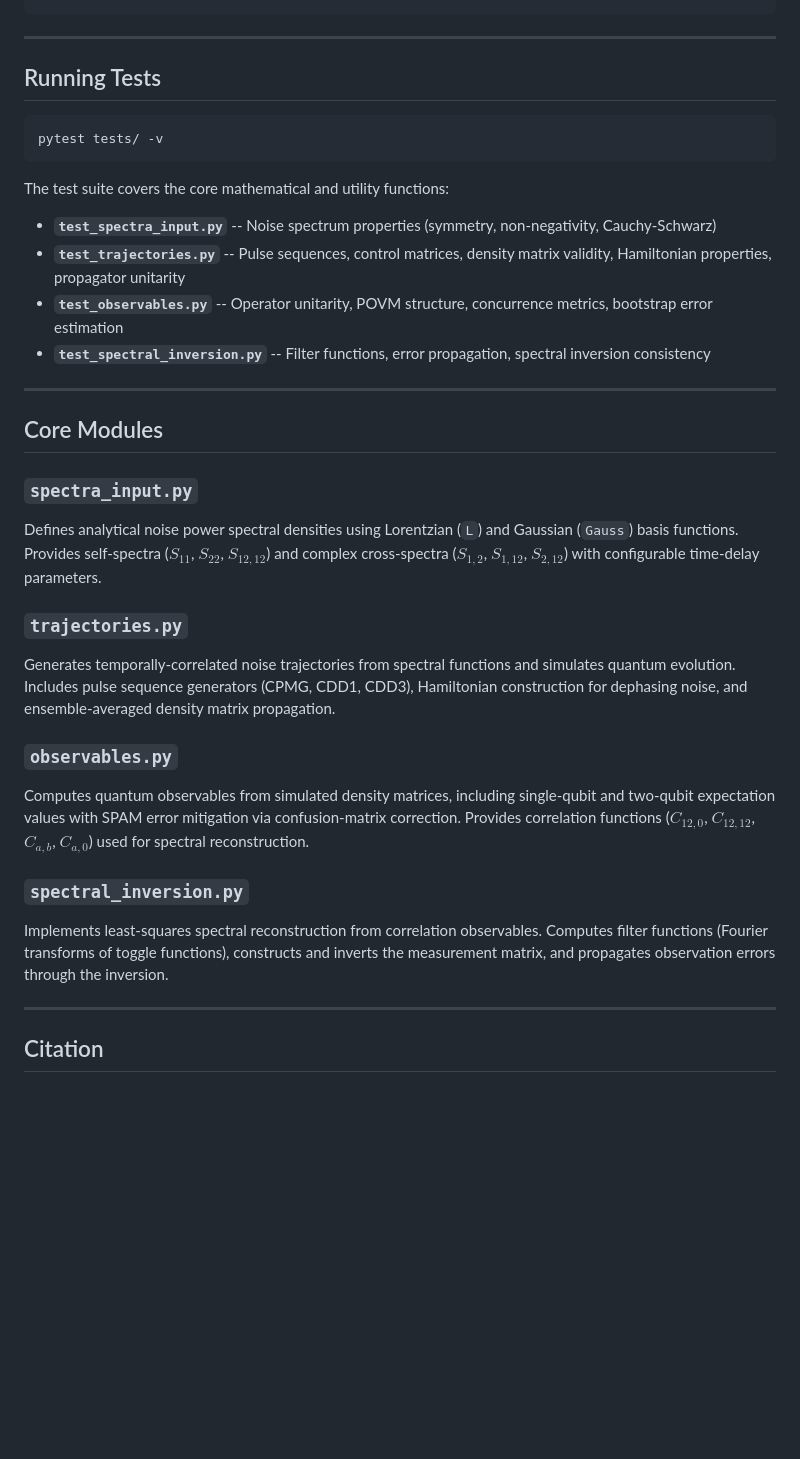
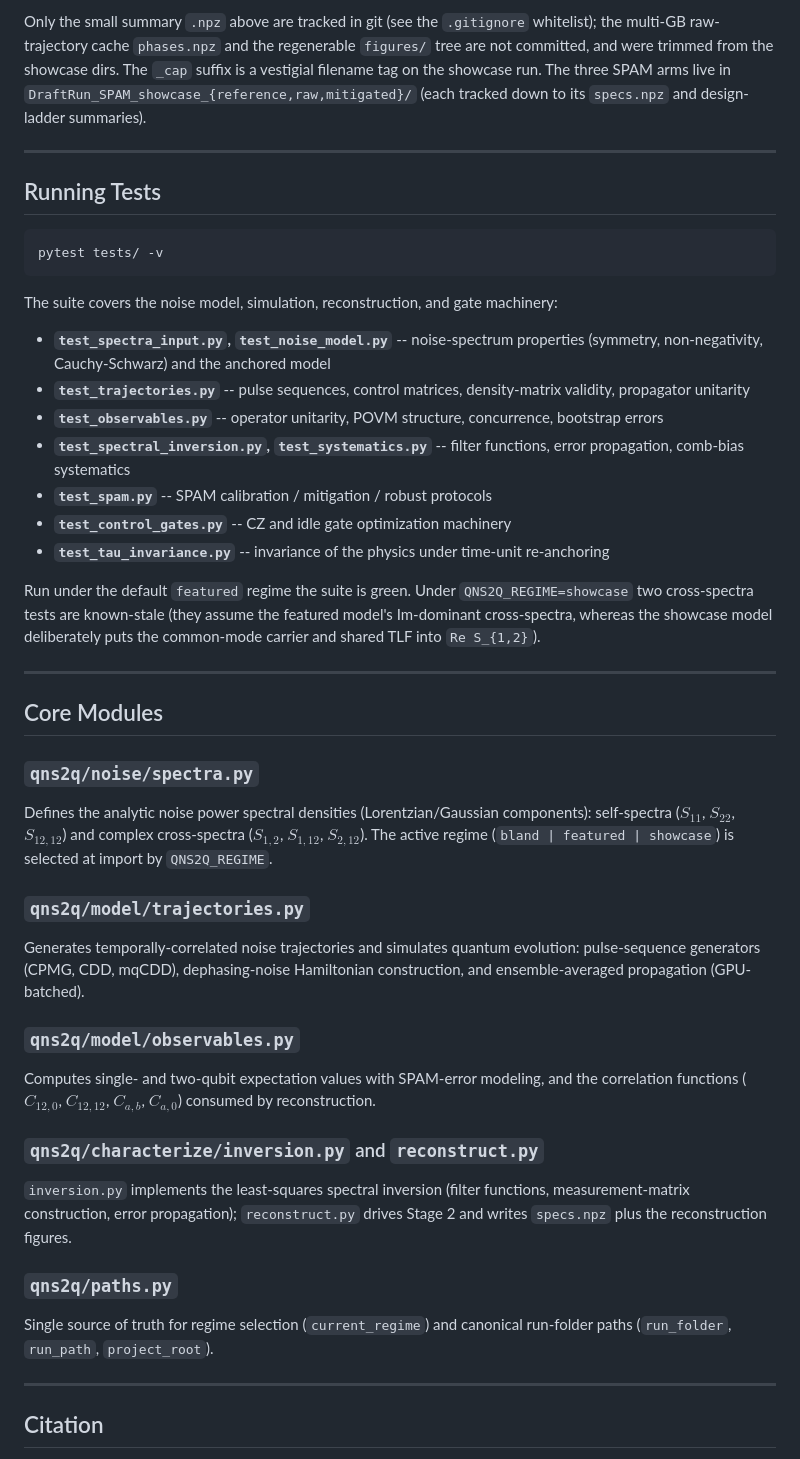
Before and after one commit to mqasimk/QNS-2Q, a Markdown page: README.md, the part around one of its changes. Rendered like a GitHub page; blank space fills up the shorter version.

````diff
--- a/README.md
+++ b/README.md
@@ -221,4 +242,11 @@ DraftRun_NoSPAM_<regime>/
 ```
+
+Only the small summary `.npz` above are tracked in git (see the `.gitignore` whitelist);
+the multi-GB raw-trajectory cache `phases.npz` and the regenerable `figures/` tree are not
+committed, and were trimmed from the showcase dirs. The `_cap` suffix is a vestigial
+filename tag on the showcase run. The three SPAM arms live in
+`DraftRun_SPAM_showcase_{reference,raw,mitigated}/` (each tracked down to its `specs.npz`
+and design-ladder summaries).
 
 ---
 
@@ -228,28 +256,39 @@ DraftRun_NoSPAM_<regime>/
 pytest tests/ -v
 ```
 
-The test suite covers the core mathematical and utility functions:
+The suite covers the noise model, simulation, reconstruction, and gate machinery:
 
-- **`test_spectra_input.py`** -- Noise spectrum properties (symmetry, non-negativity, Cauchy-Schwarz)
-- **`test_trajectories.py`** -- Pulse sequences, control matrices, density matrix validity, Hamiltonian properties, propagator unitarity
-- **`test_observables.py`** -- Operator unitarity, POVM structure, concurrence metrics, bootstrap error estimation
-- **`test_spectral_inversion.py`** -- Filter functions, error propagation, spectral inversion consistency
+- **`test_spectra_input.py`, `test_noise_model.py`** -- noise-spectrum properties (symmetry, non-negativity, Cauchy-Schwarz) and the anchored model
+- **`test_trajectories.py`** -- pulse sequences, control matrices, density-matrix validity, propagator unitarity
+- **`test_observables.py`** -- operator unitarity, POVM structure, concurrence, bootstrap errors
+- **`test_spectral_inversion.py`, `test_systematics.py`** -- filter functions, error propagation, comb-bias systematics
+- **`test_spam.py`** -- SPAM calibration / mitigation / robust protocols
+- **`test_control_gates.py`** -- CZ and idle gate optimization machinery
+- **`test_tau_invariance.py`** -- invariance of the physics under time-unit re-anchoring
+
+Run under the default `featured` regime the suite is green. Under `QNS2Q_REGIME=showcase`
+two cross-spectra tests are known-stale (they assume the featured model's Im-dominant
+cross-spectra, whereas the showcase model deliberately puts the common-mode carrier and
+shared TLF into `Re S_{1,2}`).
 
 ---
 
 ## Core Modules
 
-### `spectra_input.py`
-Defines analytical noise power spectral densities using Lorentzian (`L`) and Gaussian (`Gauss`) basis functions. Provides self-spectra ($S_{11}$, $S_{22}$, $S_{12,12}$) and complex cross-spectra ($S_{1,2}$, $S_{1,12}$, $S_{2,12}$) with configurable time-delay parameters.
+### `qns2q/noise/spectra.py`
+Defines the analytic noise power spectral densities (Lorentzian/Gaussian components): self-spectra ($S_{11}$, $S_{22}$, $S_{12,12}$) and complex cross-spectra ($S_{1,2}$, $S_{1,12}$, $S_{2,12}$). The active regime (`bland | featured | showcase`) is selected at import by `QNS2Q_REGIME`.
 
-### `trajectories.py`
-Generates temporally-correlated noise trajectories from spectral functions and simulates quantum evolution. Includes pulse sequence generators (CPMG, CDD1, CDD3), Hamiltonian construction for dephasing noise, and ensemble-averaged density matrix propagation.
+### `qns2q/model/trajectories.py`
+Generates temporally-correlated noise trajectories and simulates quantum evolution: pulse-sequence generators (CPMG, CDD, mqCDD), dephasing-noise Hamiltonian construction, and ensemble-averaged propagation (GPU-batched).
 
-### `observables.py`
-Computes quantum observables from simulated density matrices, including single-qubit and two-qubit expectation values with SPAM error mitigation via confusion-matrix correction. Provides correlation functions ($C_{12,0}$, $C_{12,12}$, $C_{a,b}$, $C_{a,0}$) used for spectral reconstruction.
+### `qns2q/model/observables.py`
+Computes single- and two-qubit expectation values with SPAM-error modeling, and the correlation functions ($C_{12,0}$, $C_{12,12}$, $C_{a,b}$, $C_{a,0}$) consumed by reconstruction.
 
-### `spectral_inversion.py`
-Implements least-squares spectral reconstruction from correlation observables. Computes filter functions (Fourier transforms of toggle functions), constructs and inverts the measurement matrix, and propagates observation errors through the inversion.
+### `qns2q/characterize/inversion.py` and `reconstruct.py`
+`inversion.py` implements the least-squares spectral inversion (filter functions, measurement-matrix construction, error propagation); `reconstruct.py` drives Stage 2 and writes `specs.npz` plus the reconstruction figures.
+
+### `qns2q/paths.py`
+Single source of truth for regime selection (`current_regime`) and canonical run-folder paths (`run_folder`, `run_path`, `project_root`).
 
 ---
 
````
Also changed, not shown: other parts of README.md (+114 -93 lines).
